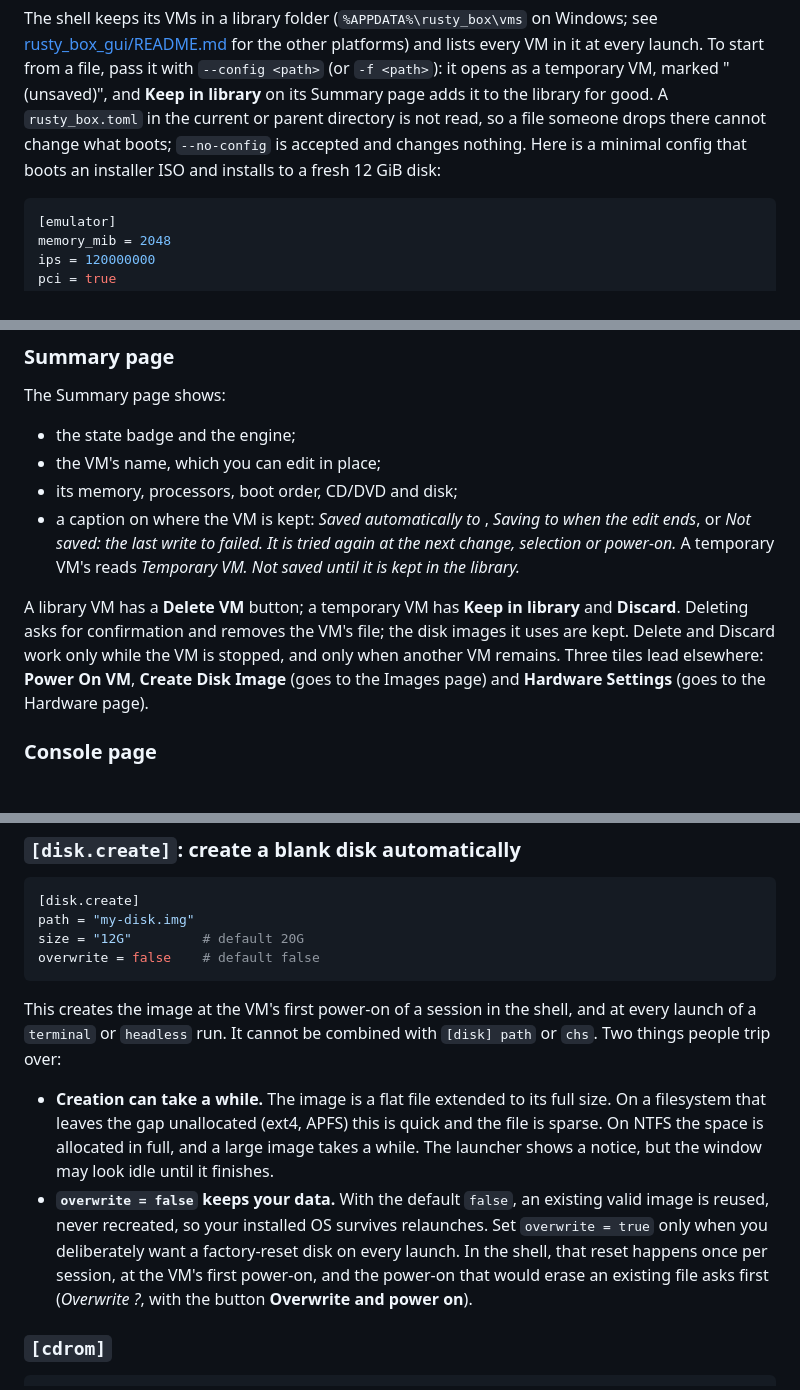
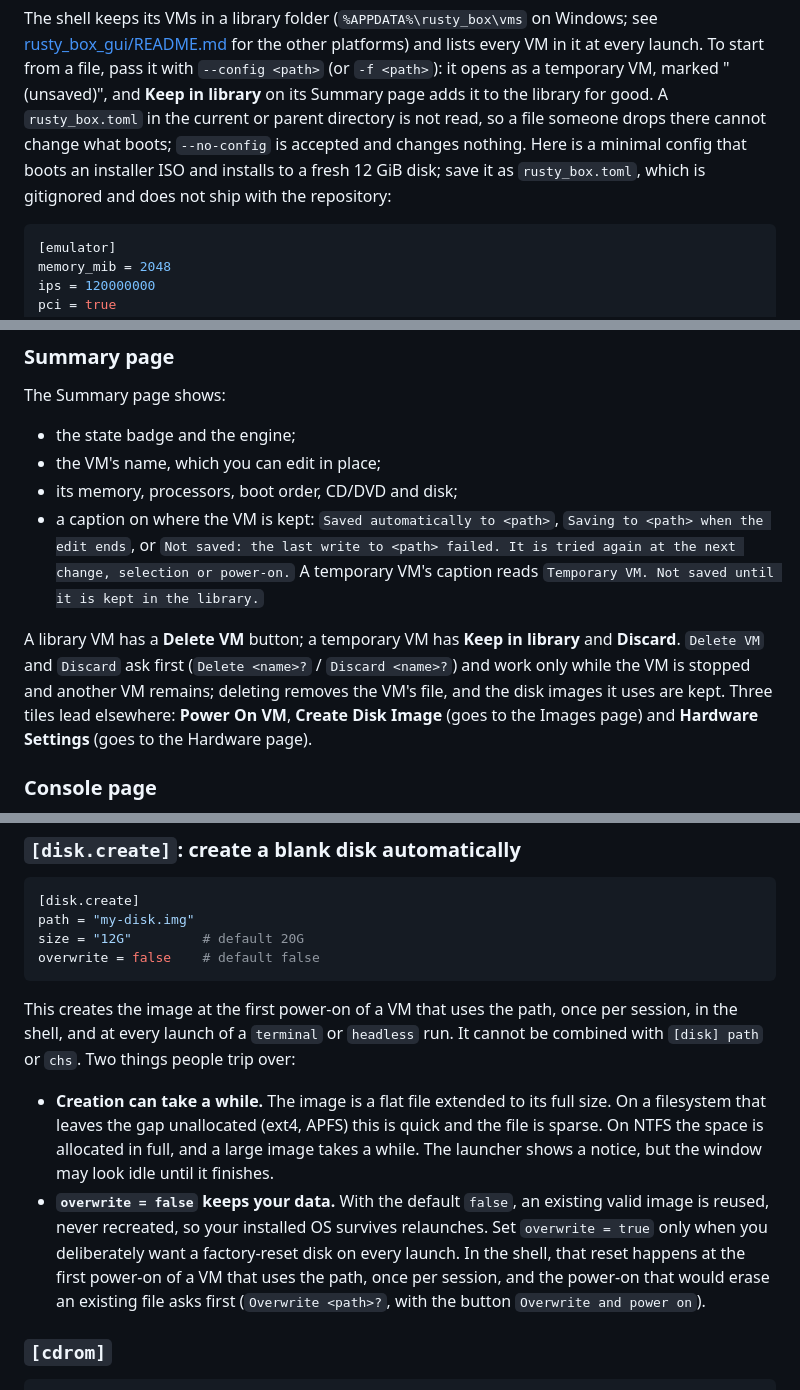
Before and after one commit to r3bb1t/rusty_box, a Markdown page: docs/getting-started.md, 3 parts joined by grey strips. Rendered like a GitHub page.

Commit message:
docs(gui): what the shell reads, which verbs are gated, and per-path disk creation
The desktop README says what is read without the command line naming it:
the library and, on a first run, the rusty_box.toml beside the executable.
A library that cannot be read opens with the command line's VM, or a blank
one, and the error as a notice. Keep in library is never disabled; Delete
VM and Discard both ask first and are the two verbs gated on a stopped VM
with another remaining. Startup-disk creation and the overwrite question
are keyed by creation path, once per session, at the first power-on of a
VM that uses the path. Every quoted caption, title and button sits in a
code span, so its placeholder survives GitHub's HTML sanitizer. The [vm]
section says when name is written and when it is left out; the quick
start says to save the minimal config as rusty_box.toml; "profile" is
"VM" throughout the docs; only *.toml files in the folder are VMs.

Gate: cargo xtask ci, 27 steps passed.

Co-Authored-By: Claude Fable 5.1 <noreply@anthropic.com>

````diff
--- a/docs/getting-started.md
+++ b/docs/getting-started.md
@@ -74,7 +74,9 @@ temporary VM, marked "(unsaved)", and **Keep in library** on its Summary page
 adds it to the library for good. A `rusty_box.toml` in the current or parent
 directory is not read, so a file someone drops there cannot change what
 boots; `--no-config` is accepted and changes nothing. Here is a minimal
-config that boots an installer ISO and installs to a fresh 12 GiB disk:
+config that boots an installer ISO and installs to a fresh 12 GiB disk; save
+it as `rusty_box.toml`, which is gitignored and does not ship with the
+repository:
 
 ```toml
 [emulator]
@@ -165,16 +167,17 @@ The Summary page shows:
 - the state badge and the engine;
 - the VM's name, which you can edit in place;
 - its memory, processors, boot order, CD/DVD and disk;
-- a caption on where the VM is kept: *Saved automatically to <path>*,
-  *Saving to <path> when the edit ends*, or *Not saved: the last write to
-  <path> failed. It is tried again at the next change, selection or
-  power-on.* A temporary VM's reads *Temporary VM. Not saved until it is
-  kept in the library.*
+- a caption on where the VM is kept: `Saved automatically to <path>`,
+  `Saving to <path> when the edit ends`, or
+  `Not saved: the last write to <path> failed. It is tried again at the next change, selection or power-on.`
+  A temporary VM's caption reads
+  `Temporary VM. Not saved until it is kept in the library.`
 
 A library VM has a **Delete VM** button; a temporary VM has **Keep in
-library** and **Discard**. Deleting asks for confirmation and removes the
-VM's file; the disk images it uses are kept. Delete and Discard work only
-while the VM is stopped, and only when another VM remains. Three tiles lead
+library** and **Discard**. `Delete VM` and `Discard` ask first
+(`Delete <name>?` / `Discard <name>?`) and work only while the VM is stopped
+and another VM remains; deleting removes the VM's file, and the disk images
+it uses are kept. Three tiles lead
 elsewhere: **Power On VM**, **Create Disk Image** (goes to the Images page)
 and **Hardware Settings** (goes to the Hardware page).
 
@@ -322,9 +325,10 @@ size = "12G"         # default 20G
 overwrite = false    # default false
 ```
 
-This creates the image at the VM's first power-on of a session in the shell,
-and at every launch of a `terminal` or `headless` run. It cannot be combined
-with `[disk] path` or `chs`. Two things people trip over:
+This creates the image at the first power-on of a VM that uses the path, once
+per session, in the shell, and at every launch of a `terminal` or `headless`
+run. It cannot be combined with `[disk] path` or `chs`. Two things people
+trip over:
 
 - **Creation can take a while.** The image is a flat file extended to its
   full size. On a filesystem that leaves the gap unallocated (ext4, APFS) this
@@ -334,10 +338,10 @@ with `[disk] path` or `chs`. Two things people trip over:
 - **`overwrite = false` keeps your data.** With the default `false`, an
   existing valid image is reused, never recreated, so your installed OS
   survives relaunches. Set `overwrite = true` only when you deliberately want a
-  factory-reset disk on every launch. In the shell, that reset happens once
-  per session, at the VM's first power-on, and the power-on that would erase
-  an existing file asks first (*Overwrite <path>?*, with the button
-  **Overwrite and power on**).
+  factory-reset disk on every launch. In the shell, that reset happens at the
+  first power-on of a VM that uses the path, once per session, and the
+  power-on that would erase an existing file asks first (`Overwrite <path>?`,
+  with the button `Overwrite and power on`).
 
 ### `[cdrom]`
 
````
Also changed, not shown: other parts of docs/getting-started.md (+3 -3 lines), rusty_box_gui/README.md (+7 -7 lines).
